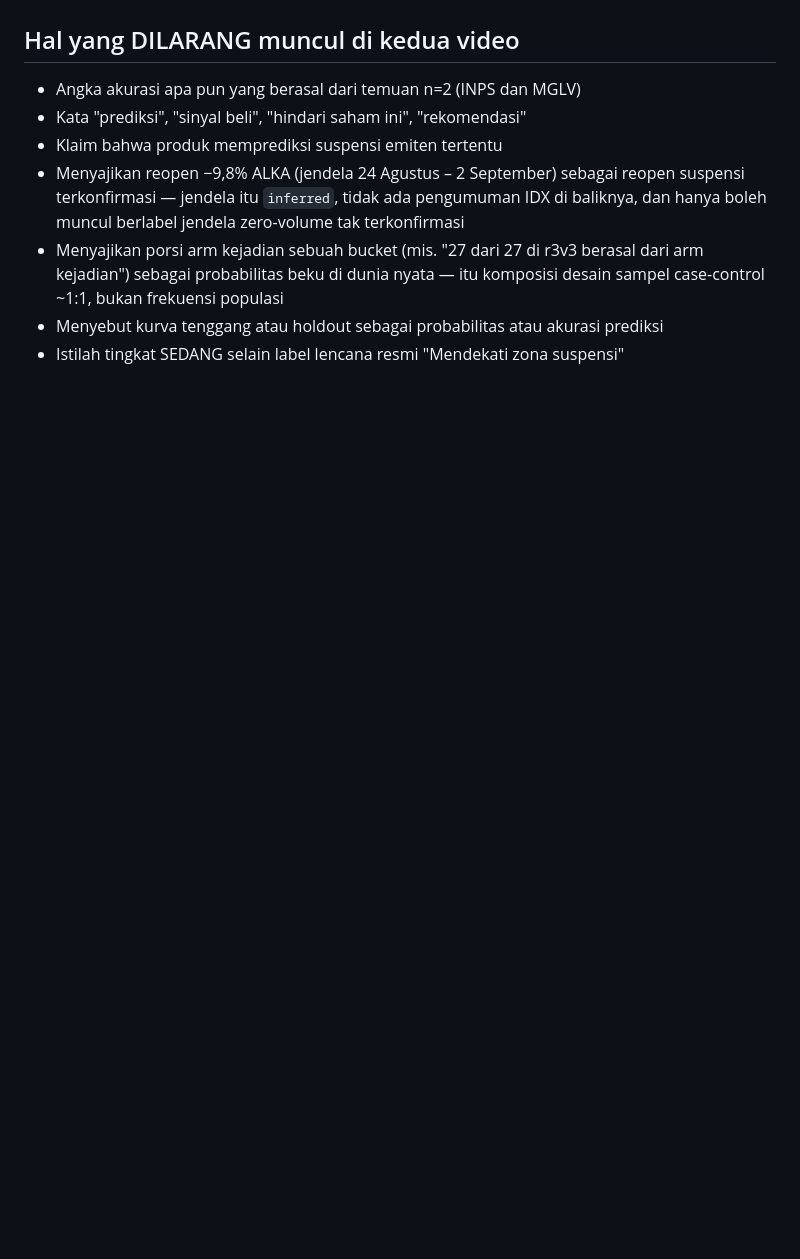
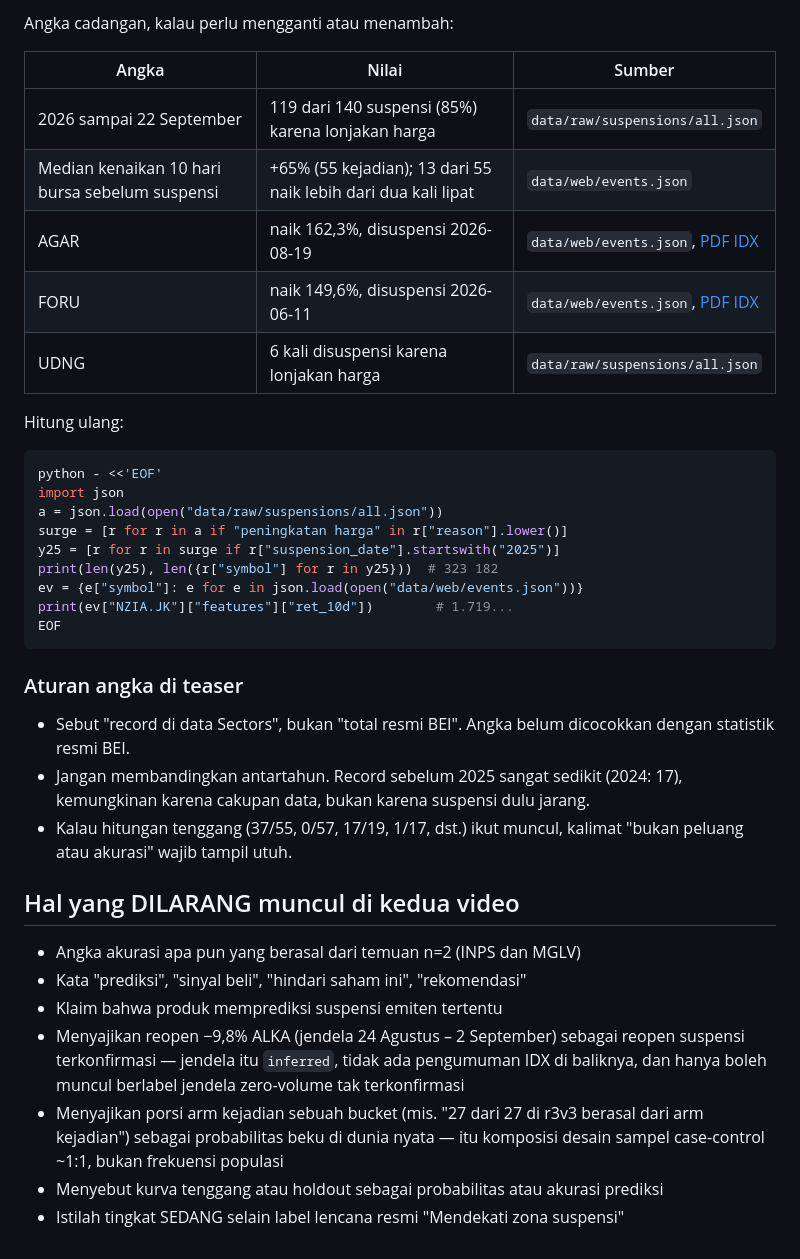
Before and after one commit to marshal-rizky/FREEZE-BYTE, a Markdown page: docs/video-script.md, the part around one of its changes. GitHub-like rendering; blank space fills up the shorter version.

````diff
--- a/docs/video-script.md
+++ b/docs/video-script.md
@@ -65,3 +116,36 @@ selesai — tidak boleh dipotong sebelum kalimat caveat itu tuntas.
+Angka cadangan, kalau perlu mengganti atau menambah:
+
+| Angka | Nilai | Sumber |
+|---|---|---|
+| 2026 sampai 22 September | 119 dari 140 suspensi (85%) karena lonjakan harga | `data/raw/suspensions/all.json` |
+| Median kenaikan 10 hari bursa sebelum suspensi | +65% (55 kejadian); 13 dari 55 naik lebih dari dua kali lipat | `data/web/events.json` |
+| AGAR | naik 162,3%, disuspensi 2026-08-19 | `data/web/events.json`, [PDF IDX](https://www.idx.co.id/Portals/0/StaticData/NewsAndAnnouncement/ANNOUNCEMENTSTOCK/Exchange/2026/AGU/20260818-WAS_Suspensi_AGAR.pdf) |
+| FORU | naik 149,6%, disuspensi 2026-06-11 | `data/web/events.json`, [PDF IDX](https://www.idx.co.id/Portals/0/StaticData/NewsAndAnnouncement/ANNOUNCEMENTSTOCK/Exchange/2026/JUN/20260610-WAS_Suspensi_FORU.pdf) |
+| UDNG | 6 kali disuspensi karena lonjakan harga | `data/raw/suspensions/all.json` |
+
+Hitung ulang:
+
+```bash
+python - <<'EOF'
+import json
+a = json.load(open("data/raw/suspensions/all.json"))
+surge = [r for r in a if "peningkatan harga" in r["reason"].lower()]
+y25 = [r for r in surge if r["suspension_date"].startswith("2025")]
+print(len(y25), len({r["symbol"] for r in y25}))  # 323 182
+ev = {e["symbol"]: e for e in json.load(open("data/web/events.json"))}
+print(ev["NZIA.JK"]["features"]["ret_10d"])        # 1.719...
+EOF
+```
+
+### Aturan angka di teaser
+
+- Sebut "record di data Sectors", bukan "total resmi BEI". Angka belum
+  dicocokkan dengan statistik resmi BEI.
+- Jangan membandingkan antartahun. Record sebelum 2025 sangat sedikit
+  (2024: 17), kemungkinan karena cakupan data, bukan karena suspensi dulu
+  jarang.
+- Kalau hitungan tenggang (37/55, 0/57, 17/19, 1/17, dst.) ikut muncul,
+  kalimat "bukan peluang atau akurasi" wajib tampil utuh.
 
 ## Hal yang DILARANG muncul di kedua video
 
````
Also changed, not shown: other parts of docs/video-script.md (+56 -5 lines).
